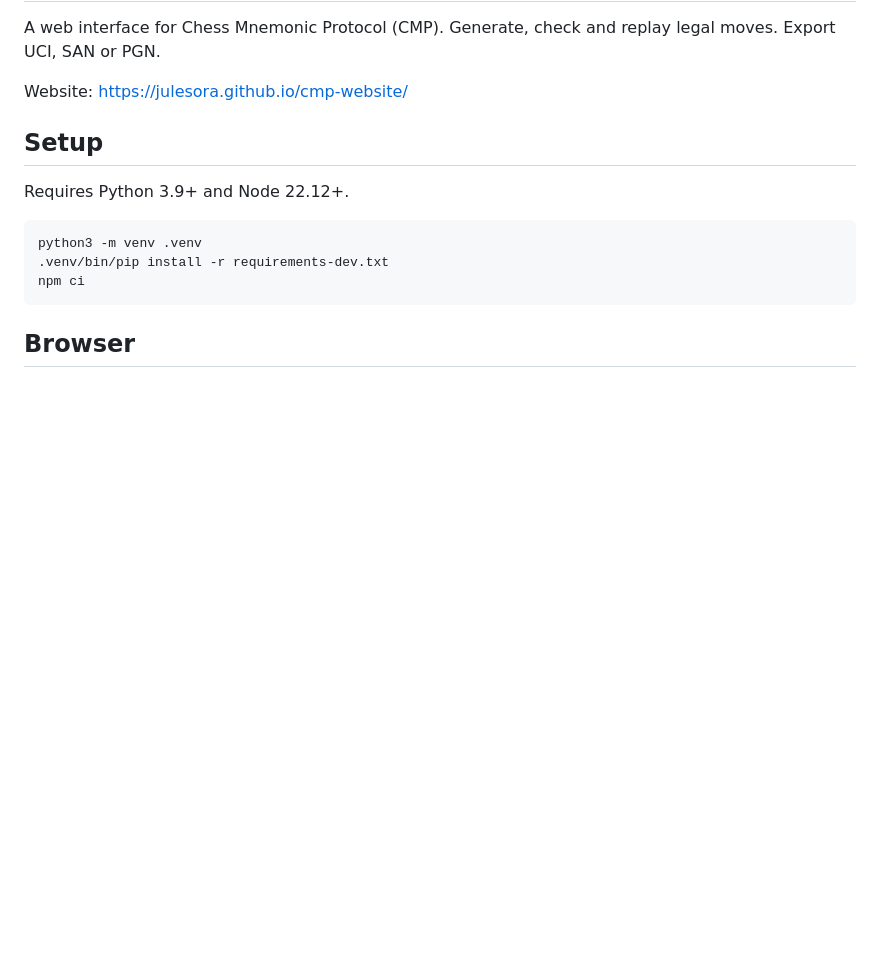
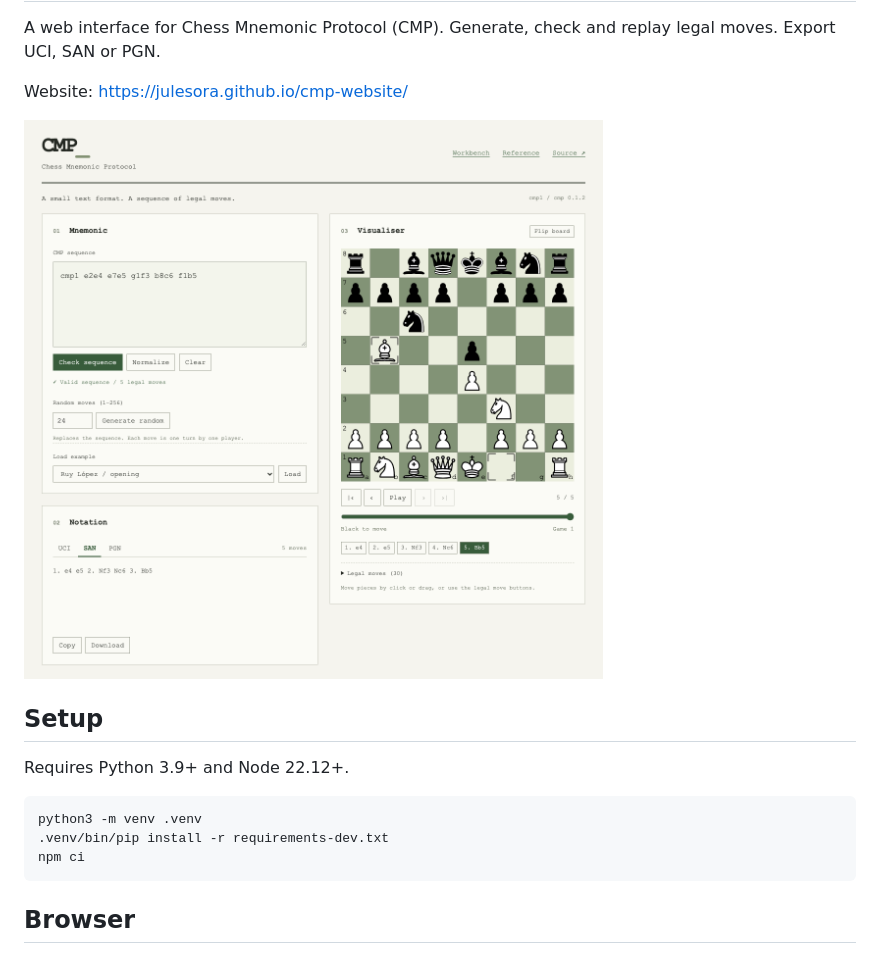
Before and after one commit to julesora/cmp-website, a Markdown page: README.md, the part around the change. Rendered like a GitHub page; pictures changed too: docs/preview.png (added); blank space fills up the shorter version.

Commit message:
docs: add preview image

```diff
--- a/README.md
+++ b/README.md
@@ -5,6 +5,8 @@ A web interface for Chess Mnemonic Protocol (CMP).
 Generate, check and replay legal moves. Export UCI, SAN or PGN.
 
 Website: https://julesora.github.io/cmp-website/
+
+![CMP workbench with move editor, notation and chessboard](docs/preview.png)
 
 Setup
 -----
```
